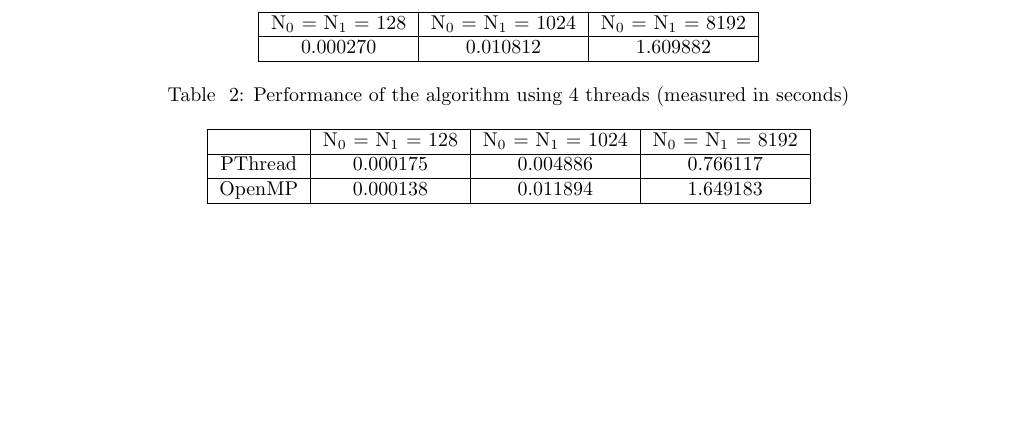
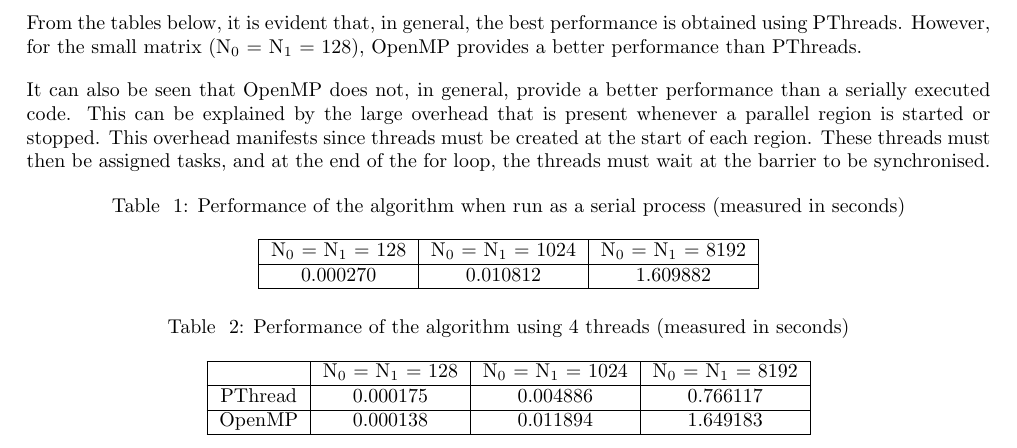
Before and after one commit to JaredP94/Parallel-Matrix-Transposition, a LaTeX document (Lab2 Report.tex): part of page 3 of 5, cut at the place of the change, the shorter picture padded with empty space. Compiled offline with pdfLaTeX.

Commit message:
Comparison of performance

```diff
--- a/Lab2 Report.tex
+++ b/Lab2 Report.tex
@@ -158,6 +158,9 @@
 Thread functions were implemented, which are non-returning pointer functions that are provided as arguments for a thread's workload. These functions only accept a single argument and thus structs were created to pass all relevant data which the thread required to complete the assigned workload.
 
 \section{Comparison of Performance}
+From the tables below, it is evident that, in general, the best performance is obtained using PThreads. However, for the small matrix (N$_{0}$ = N$_{1}$ = 128), OpenMP provides a better performance than PThreads.
+
+It can also be seen that OpenMP does not, in general, provide a better performance than a serially executed code. This can be explained by the large overhead that is present whenever a parallel region is started or stopped. This overhead manifests since threads must be created at the start of each region. These threads must then be assigned tasks, and at the end of the for loop, the threads must wait at the barrier to be synchronised.
 
 \begin{table}[h]
 	\centering
```
Also changed, not shown: Lab2 Report.pdf.
